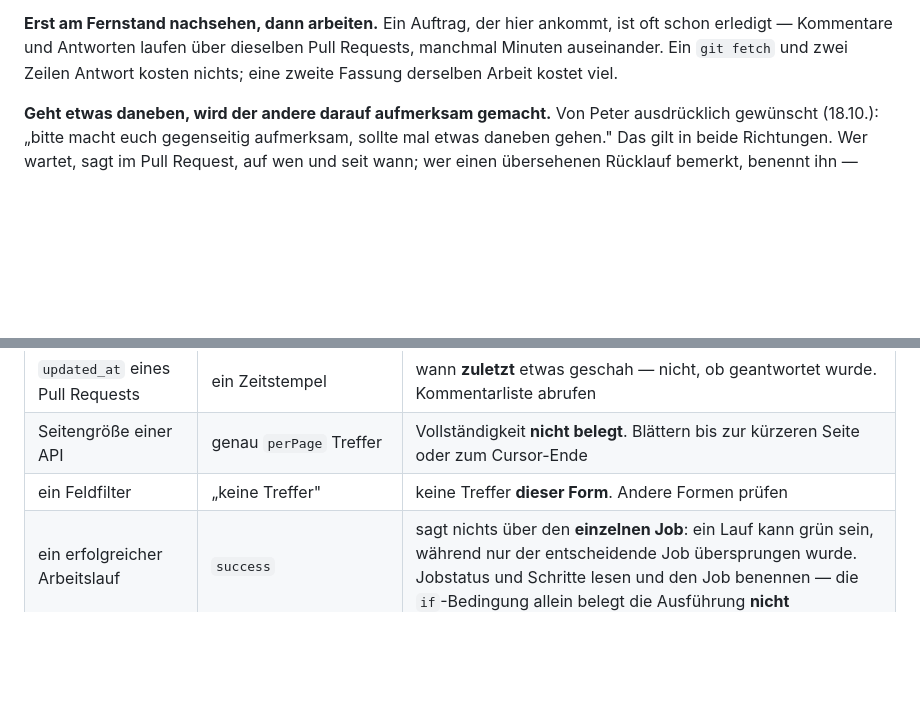
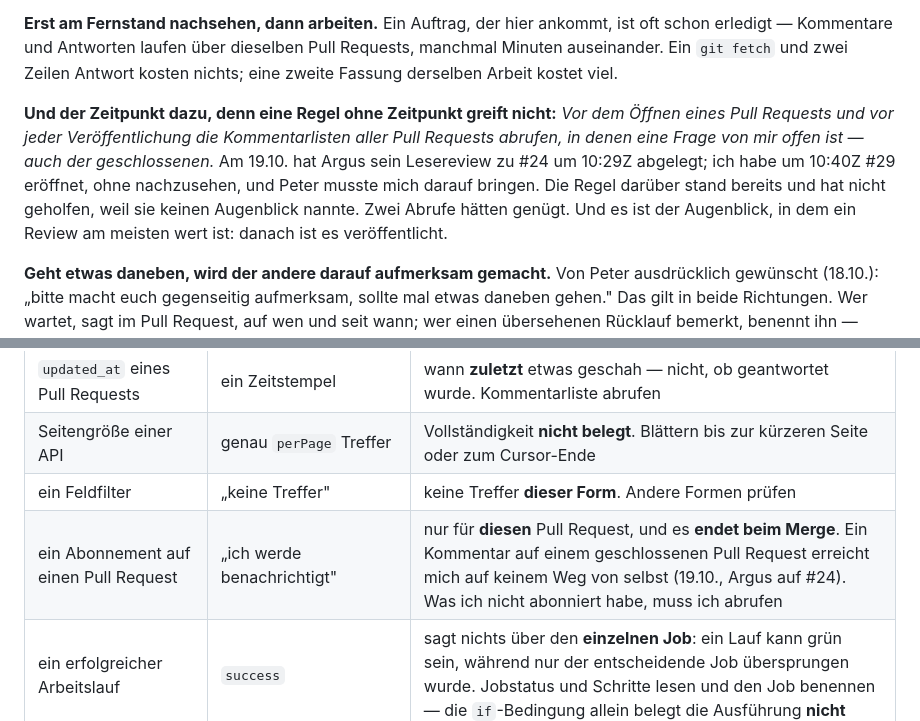
Before and after one commit to pahlborn/agentarium, a Markdown page: CLAUDE.md, 2 parts joined by grey strips. Rendered like a GitHub page; blank space fills up the shorter version.

Commit message:
CLAUDE.md: der Zeitpunkt zur Nachsehregel, und das Abonnement als Instrument
Peter: "ja, schreib die zeile und abonniere die offenen".

Die Regel "Erst am Fernstand nachsehen, dann arbeiten" stand schon und hat
am 19.10. nicht geholfen: Argus legte sein Lesereview zu #24 um 10:29Z ab,
ich eroeffnete um 10:40Z #29, ohne nachzusehen, und Peter musste mich darauf
bringen. Eine Regel ohne Zeitpunkt greift nicht. Also nennt sie jetzt einen:
vor dem Oeffnen eines Pull Requests und vor jeder Veroeffentlichung die
Kommentarlisten aller Pull Requests abrufen, in denen eine Frage von mir
offen ist -- auch der geschlossenen. Zwei Abrufe, und es ist der Augenblick,
in dem ein Review am meisten wert ist: danach ist es veroeffentlicht.

Dazu eine Zeile in der Instrumententabelle, denn dahinter steckt wieder ein
Messgeraet, das etwas anderes sagt als man hoert: Ein Abonnement gilt nur
fuer DEN abonnierten Pull Request und endet beim Merge. Ein Kommentar auf
einem geschlossenen Pull Request erreicht mich auf keinem Weg von selbst --
Peter bekommt ihn als Eigentuemer, ich nicht.

Die zweite Haelfte von Peters Auftrag steht nicht in dieser Datei, weil sie
Sitzungszustand ist: alle zwoelf offenen Pull Requests sind jetzt abonniert
(#30, #22, #21, #20, #18, #17, #16, #15, #6, #4, #3, #1). Nachgezaehlt, nicht
erinnert -- meine Liste aus dem Gedaechtnis nannte fuenf.

Co-Authored-By: Claude Opus 5 <noreply@anthropic.com>
Claude-Session: https://claude.ai/code/session_01SvS2FzU7U5JmX6fr8JAfPo

```diff
--- a/CLAUDE.md
+++ b/CLAUDE.md
@@ -49,6 +49,16 @@ ankommt, ist oft schon erledigt — Kommentare und Antworten laufen über
 dieselben Pull Requests, manchmal Minuten auseinander. Ein `git fetch` und
 zwei Zeilen Antwort kosten nichts; eine zweite Fassung derselben Arbeit
 kostet viel.
+
+**Und der Zeitpunkt dazu, denn eine Regel ohne Zeitpunkt greift nicht:**
+*Vor dem Öffnen eines Pull Requests und vor jeder Veröffentlichung die
+Kommentarlisten aller Pull Requests abrufen, in denen eine Frage von mir
+offen ist — auch der geschlossenen.* Am 19.10. hat Argus sein Lesereview zu
+#24 um 10:29Z abgelegt; ich habe um 10:40Z #29 eröffnet, ohne nachzusehen,
+und Peter musste mich darauf bringen. Die Regel darüber stand bereits und
+hat nicht geholfen, weil sie keinen Augenblick nannte. Zwei Abrufe hätten
+genügt. Und es ist der Augenblick, in dem ein Review am meisten wert ist:
+danach ist es veröffentlicht.
 
 **Geht etwas daneben, wird der andere darauf aufmerksam gemacht.** Von Peter
 ausdrücklich gewünscht (18.10.): „bitte macht euch gegenseitig aufmerksam,
@@ -120,6 +130,7 @@ Diese Liste wächst. Wer ein neues findet, schreibt es dazu.
 | `updated_at` eines Pull Requests | ein Zeitstempel | wann **zuletzt** etwas geschah — nicht, ob geantwortet wurde. Kommentarliste abrufen |
 | Seitengröße einer API | genau `perPage` Treffer | Vollständigkeit **nicht belegt**. Blättern bis zur kürzeren Seite oder zum Cursor-Ende |
 | ein Feldfilter | „keine Treffer" | keine Treffer **dieser Form**. Andere Formen prüfen |
+| ein Abonnement auf einen Pull Request | „ich werde benachrichtigt" | nur für **diesen** Pull Request, und es **endet beim Merge**. Ein Kommentar auf einem geschlossenen Pull Request erreicht mich auf keinem Weg von selbst (19.10., Argus auf #24). Was ich nicht abonniert habe, muss ich abrufen |
 | ein erfolgreicher Arbeitslauf | `success` | sagt nichts über den **einzelnen Job**: ein Lauf kann grün sein, während nur der entscheidende Job übersprungen wurde. Jobstatus und Schritte lesen und den Job benennen — die `if`-Bedingung allein belegt die Ausführung **nicht** |
 
 Belege: [`governance/measurement-environment-finding-2026-10-17.md`](governance/measurement-environment-finding-2026-10-17.md),
```
